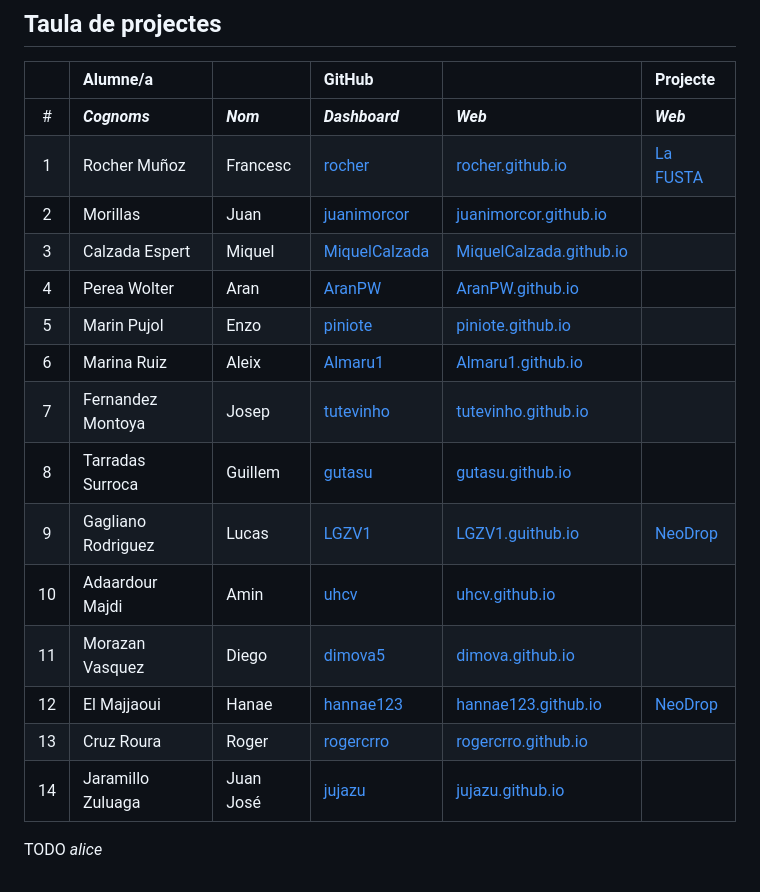
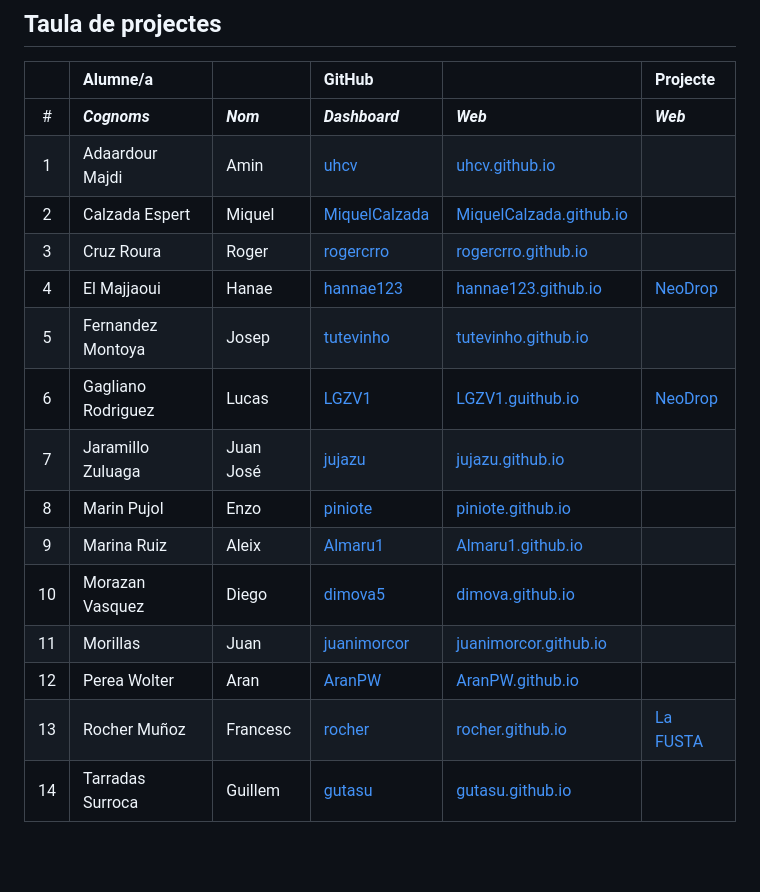
Before and after one commit to rogercrro/projecte-smx2c-2025-2026, a Markdown page: README.md, the part around the change. Drawn GitHub-style; blank space fills up the shorter version.

Commit message:
Ordre alfabètic

```diff
--- a/README.md
+++ b/README.md
@@ -7,19 +7,17 @@
 |    | Alumne/a          |           | GitHub                                            |                                                            | Projecte                                     |
 |:--:|:------------------|:----------|:--------------------------------------------------|:-----------------------------------------------------------|:---------------------------------------------|
 | #  | **_Cognoms_**     | **_Nom_** | **_Dashboard_**                                   | **_Web_**                                                  | **_Web_**                                    |
-| 1  | Rocher Muñoz      | Francesc  | [rocher](https://github.com/rocher)               | [rocher.github.io](https://rocher.github.io)               | [La FUSTA](http://lafusta.endinahosting.com) |
-| 2  | Morillas          | Juan      | [juanimorcor](https://github.com/juanimorcor)     | [juanimorcor.github.io](https://juanimorcor.github.io)     |                                              |
-| 3  | Calzada Espert    | Miquel    | [MiquelCalzada](https://github.com/MiquelCalzada) | [MiquelCalzada.github.io](https://MiquelCalzada.github.io) |                                              |
-| 4  | Perea Wolter      | Aran      | [AranPW](https://github.com/AranPW)               | [AranPW.github.io](https://AranPW.github.io)               |                                              |
-| 5  | Marin Pujol       | Enzo      | [piniote](https://github.com/piniote)             | [piniote.github.io](https://piniote.github.io)             |                                              |
-| 6  | Marina Ruiz       | Aleix     | [Almaru1](https://github.com/Almaru1)             | [Almaru1.github.io](https://Almaru1.github.io)             |                                              |
-| 7  | Fernandez Montoya | Josep     | [tutevinho](https://github.com/tutevinho)         | [tutevinho.github.io](https://tutevinho.github.io)         |                                              |
-| 8  | Tarradas Surroca  | Guillem   | [gutasu](https://github.com/gutasu)               | [gutasu.github.io](https://gutasu.github.io)               |                                              |
-| 9  | Gagliano Rodriguez| Lucas     | [LGZV1](https://github.com/LGZV1)                 | [LGZV1.guithub.io](https://LGZV1.github.io)                | [NeoDrop](http://NeoDrop.endinahosting.com) |
-| 10 | Adaardour Majdi   | Amin      | [uhcv](https://github.com/uhcv)                   | [uhcv.github.io](https://uhcv.github.io)                   |                                              |
-| 11 | Morazan Vasquez   | Diego     | [dimova5](https://github.com/dimova5)             | [dimova.github.io](https://dimova5.github.io)              |
-| 12 | El Majjaoui       | Hanae     | [hannae123](https://github.com/hannae123)         | [hannae123.github.io](https://hannae123.github.io)         | [NeoDrop](http://NeoDrop.endinahosting.com)  |
-| 13 | Cruz Roura        | Roger     | [rogercrro](https://github.com/rogercrro)         | [rogercrro.github.io](https://rogercrro.github.io)         |
-| 14 | Jaramillo Zuluaga | Juan José | [jujazu](https://github.com/jujazu)               | [jujazu.github.io](https://jujazu.github.io)       |
-
-TODO *alice*
+| 1  | Adaardour Majdi   | Amin      | [uhcv](https://github.com/uhcv)                   | [uhcv.github.io](https://uhcv.github.io)                   |                                              |
+| 2  | Calzada Espert    | Miquel    | [MiquelCalzada](https://github.com/MiquelCalzada) | [MiquelCalzada.github.io](https://MiquelCalzada.github.io) |                                              |
+| 3  | Cruz Roura        | Roger     | [rogercrro](https://github.com/rogercrro)         | [rogercrro.github.io](https://rogercrro.github.io)         |
+| 4  | El Majjaoui       | Hanae     | [hannae123](https://github.com/hannae123)         | [hannae123.github.io](https://hannae123.github.io)         | [NeoDrop](http://NeoDrop.endinahosting.com)  |
+| 5  | Fernandez Montoya | Josep     | [tutevinho](https://github.com/tutevinho)         | [tutevinho.github.io](https://tutevinho.github.io)         |                                              |
+| 6  | Gagliano Rodriguez| Lucas     | [LGZV1](https://github.com/LGZV1)                 | [LGZV1.guithub.io](https://LGZV1.github.io)                | [NeoDrop](http://NeoDrop.endinahosting.com) |
+| 7  | Jaramillo Zuluaga | Juan José | [jujazu](https://github.com/jujazu)               | [jujazu.github.io](https://jujazu.github.io)       |
+| 8  | Marin Pujol       | Enzo      | [piniote](https://github.com/piniote)             | [piniote.github.io](https://piniote.github.io)             |                                              |
+| 9  | Marina Ruiz       | Aleix     | [Almaru1](https://github.com/Almaru1)             | [Almaru1.github.io](https://Almaru1.github.io)             |                                              |
+| 10 | Morazan Vasquez   | Diego     | [dimova5](https://github.com/dimova5)             | [dimova.github.io](https://dimova5.github.io)              |
+| 11 | Morillas          | Juan      | [juanimorcor](https://github.com/juanimorcor)     | [juanimorcor.github.io](https://juanimorcor.github.io)     |                                              |
+| 12 | Perea Wolter      | Aran      | [AranPW](https://github.com/AranPW)               | [AranPW.github.io](https://AranPW.github.io)               |                                              |
+| 13 | Rocher Muñoz      | Francesc  | [rocher](https://github.com/rocher)               | [rocher.github.io](https://rocher.github.io)               | [La FUSTA](http://lafusta.endinahosting.com) |
+| 14 | Tarradas Surroca  | Guillem   | [gutasu](https://github.com/gutasu)               | [gutasu.github.io](https://gutasu.github.io)               |                                              |
```
